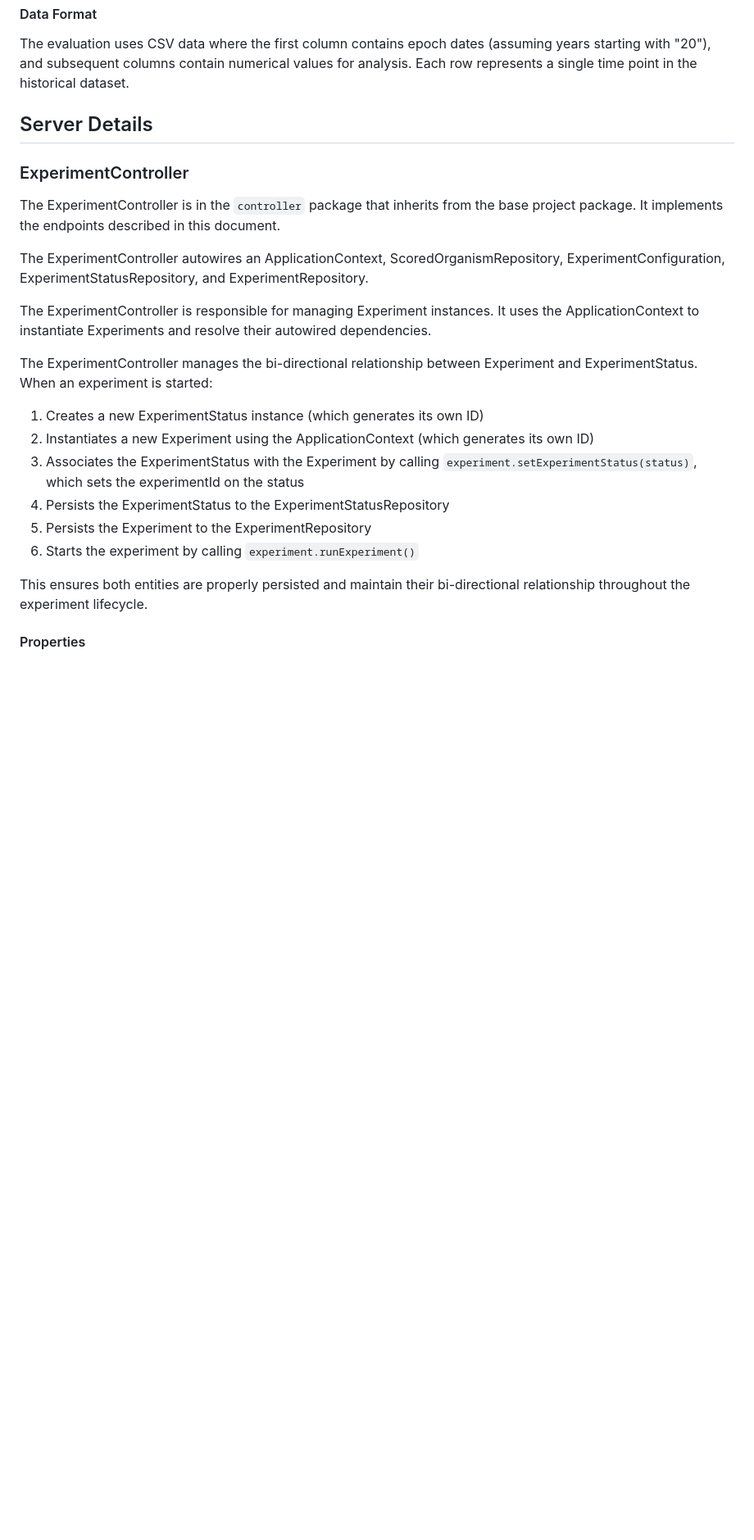
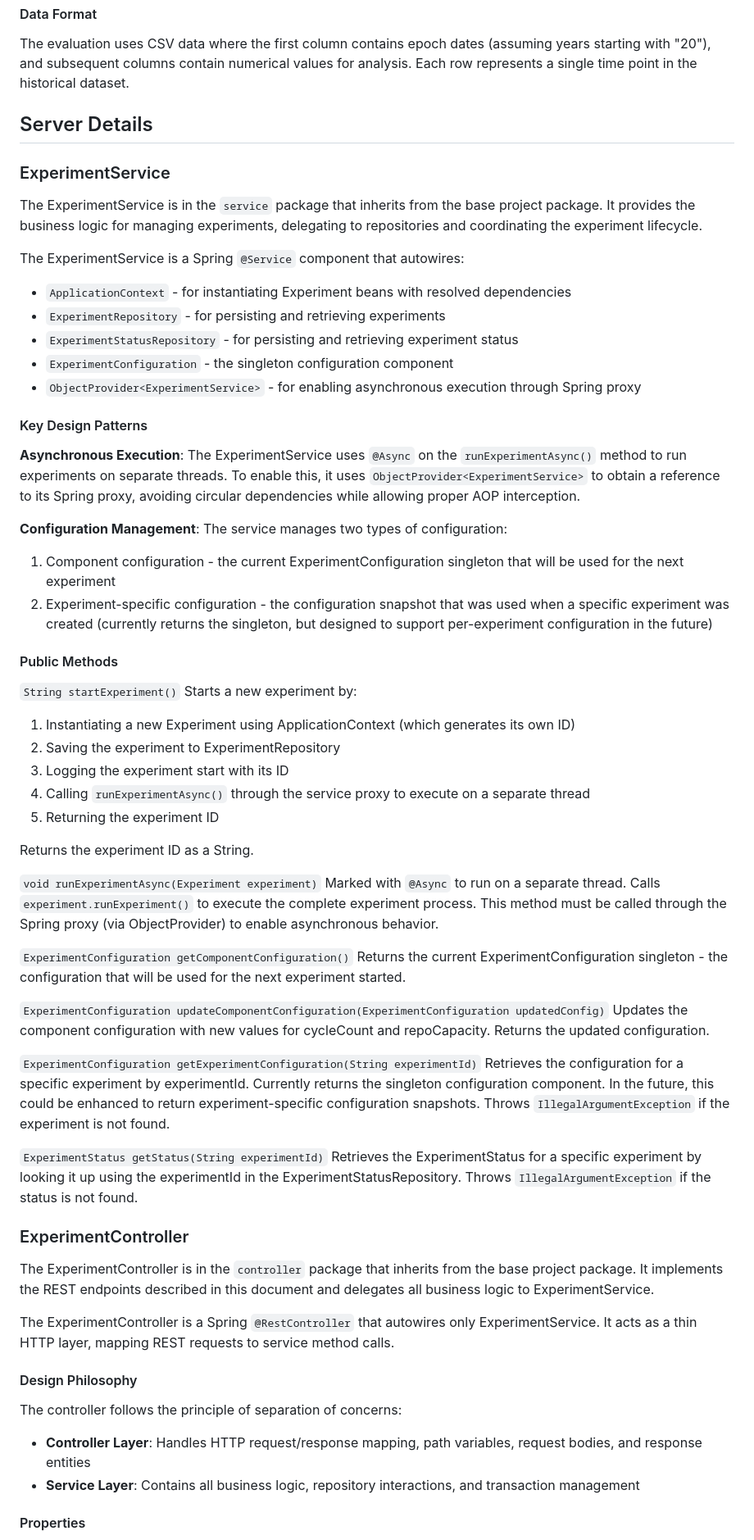
Before and after one commit to intermancer/gaia-f-core, a Markdown page: gen-ai-context/Experimentation.md, the part around one of its changes. Shown at 82% size. Drawn GitHub-style; blank space fills up the shorter version.

```diff
--- a/gen-ai-context/Experimentation.md
+++ b/gen-ai-context/Experimentation.md
@@ -481,23 +470,63 @@ The evaluation uses CSV data where the first column contains epoch dates (assumi
 
 ## Server Details
 
+### ExperimentService
+
+The ExperimentService is in the `service` package that inherits from the base project package. It provides the business logic for managing experiments, delegating to repositories and coordinating the experiment lifecycle.
+
+The ExperimentService is a Spring `@Service` component that autowires:
+- `ApplicationContext` - for instantiating Experiment beans with resolved dependencies
+- `ExperimentRepository` - for persisting and retrieving experiments
+- `ExperimentStatusRepository` - for persisting and retrieving experiment status
+- `ExperimentConfiguration` - the singleton configuration component
+- `ObjectProvider<ExperimentService>` - for enabling asynchronous execution through Spring proxy
+
+#### Key Design Patterns
+
+**Asynchronous Execution**: The ExperimentService uses `@Async` on the `runExperimentAsync()` method to run experiments on separate threads. To enable this, it uses `ObjectProvider<ExperimentService>` to obtain a reference to its Spring proxy, avoiding circular dependencies while allowing proper AOP interception.
+
+**Configuration Management**: The service manages two types of configuration:
+1. Component configuration - the current ExperimentConfiguration singleton that will be used for the next experiment
+2. Experiment-specific configuration - the configuration snapshot that was used when a specific experiment was created (currently returns the singleton, but designed to support per-experiment configuration in the future)
+
+#### Public Methods
+
+`String startExperiment()`
+Starts a new experiment by:
+1. Instantiating a new Experiment using ApplicationContext (which generates its own ID)
+2. Saving the experiment to ExperimentRepository
+3. Logging the experiment start with its ID
+4. Calling `runExperimentAsync()` through the service proxy to execute on a separate thread
+5. Returning the experiment ID
+
+Returns the experiment ID as a String.
+
+`void runExperimentAsync(Experiment experiment)`
+Marked with `@Async` to run on a separate thread. Calls `experiment.runExperiment()` to execute the complete experiment process. This method must be called through the Spring proxy (via ObjectProvider) to enable asynchronous behavior.
+
+`ExperimentConfiguration getComponentConfiguration()`
+Returns the current ExperimentConfiguration singleton - the configuration that will be used for the next experiment started.
+
+`ExperimentConfiguration updateComponentConfiguration(ExperimentConfiguration updatedConfig)`
+Updates the component configuration with new values for cycleCount and repoCapacity. Returns the updated configuration.
+
+`ExperimentConfiguration getExperimentConfiguration(String experimentId)`
+Retrieves the configuration for a specific experiment by experimentId. Currently returns the singleton configuration component. In the future, this could be enhanced to return experiment-specific configuration snapshots. Throws `IllegalArgumentException` if the experiment is not found.
+
+`ExperimentStatus getStatus(String experimentId)`
+Retrieves the ExperimentStatus for a specific experiment by looking it up using the experimentId in the ExperimentStatusRepository. Throws `IllegalArgumentException` if the status is not found.
+
 ### ExperimentController
 
-The ExperimentController is in the `controller` package that inherits from the base project package. It implements the endpoints described in this document.
+The ExperimentController is in the `controller` package that inherits from the base project package. It implements the REST endpoints described in this document and delegates all business logic to ExperimentService.
 
-The ExperimentController autowires an ApplicationContext, ScoredOrganismRepository, ExperimentConfiguration, ExperimentStatusRepository, and ExperimentRepository.
+The ExperimentController is a Spring `@RestController` that autowires only ExperimentService. It acts as a thin HTTP layer, mapping REST requests to service method calls.
 
-The ExperimentController is responsible for managing Experiment instances. It uses the ApplicationContext to instantiate Experiments and resolve their autowired dependencies.
+#### Design Philosophy
 
-The ExperimentController manages the bi-directional relationship between Experiment and ExperimentStatus. When an experiment is started:
-1. Creates a new ExperimentStatus instance (which generates its own ID)
-2. Instantiates a new Experiment using the ApplicationContext (which generates its own ID)
-3. Associates the ExperimentStatus with the Experiment by calling `experiment.setExperimentStatus(status)`, which sets the experimentId on the status
-4. Persists the ExperimentStatus to the ExperimentStatusRepository
-5. Persists the Experiment to the ExperimentRepository
-6. Starts the experiment by calling `experiment.runExperiment()`
-
-This ensures both entities are properly persisted and maintain their bi-directional relationship throughout the experiment lifecycle.
+The controller follows the principle of separation of concerns:
+- **Controller Layer**: Handles HTTP request/response mapping, path variables, request bodies, and response entities
+- **Service Layer**: Contains all business logic, repository interactions, and transaction management
 
 #### Properties
 
```
Also changed, not shown: other parts of gen-ai-context/Experimentation.md (+82 -76 lines).
